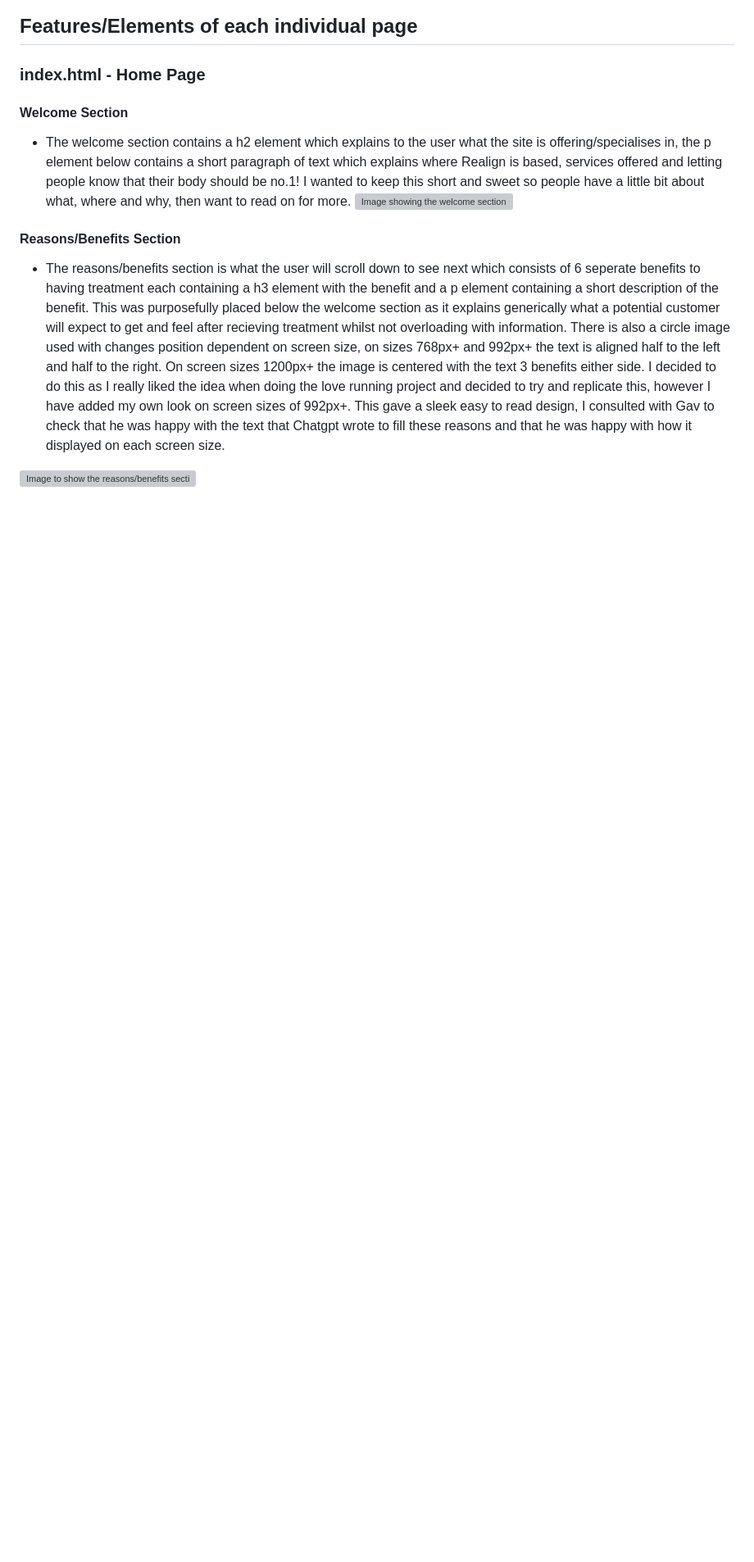
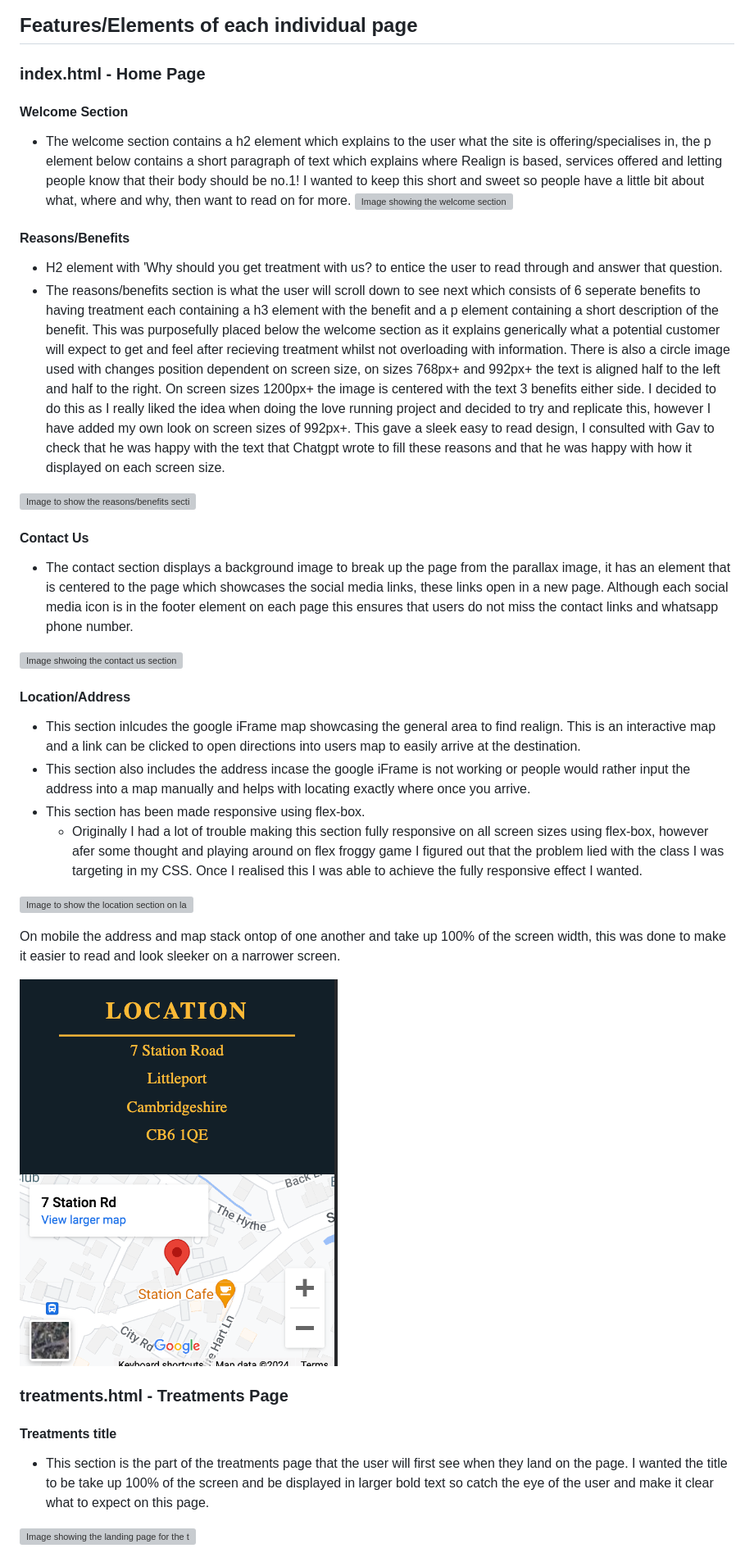
Before and after one commit to James-Burch/PP1-CI, a Markdown page: README.md, the part around the change printed below. Shown: that part at 82% size. Rendered like a GitHub page; blank space fills up the shorter version; grey boxes are pictures that could not be loaded.

Commit message:
Add home page and treatment page info to readme

```diff
--- a/README.md
+++ b/README.md
@@ -117,8 +118,37 @@ I would like to mention that I am challenging myself to keep this as an on-going
 - The welcome section contains a h2 element which explains to the user what the site is offering/specialises in, the p element below contains a short paragraph of text which explains where Realign is based, services offered and letting people know that their body should be no.1! I wanted to keep this short and sweet so people have a little bit about what, where and why, then want to read on for more.
 ![Image showing the welcome section](assets/images/readme-images/welcome-section.png)
 
-#### Reasons/Benefits Section
+#### Reasons/Benefits
 
+- H2 element with 'Why should you get treatment with us? to entice the user to read through and answer that question.
 - The reasons/benefits section is what the user will scroll down to see next which consists of 6 seperate benefits to having treatment each containing a h3 element with the benefit and a p element containing a short description of the benefit. This was purposefully placed below the welcome section as it explains generically what a potential customer will expect to get and feel after recieving treatment whilst not overloading with information. There is also a circle image used with changes position dependent on screen size, on sizes 768px+ and 992px+ the text is aligned half to the left and half to the right. On screen sizes 1200px+ the image is centered with the text 3 benefits either side. I decided to do this as I really liked the idea when doing the love running project and decided to try and replicate this, however I have added my own look on screen sizes of 992px+. This gave a sleek easy to read design, I consulted with Gav to check that he was happy with the text that Chatgpt wrote to fill these reasons and that he was happy with how it displayed on each screen size.
 
-![Image to show the reasons/benefits section](assets/images/readme-images/reasons/benefits-section)
+![Image to show the reasons/benefits section](assets/images/readme-images/reasons-section.png)
+
+#### Contact Us
+
+- The contact section displays a background image to break up the page from the parallax image, it has an element that is centered to the page which showcases the social media links, these links open in a new page. Although each social media icon is in the footer element on each page this ensures that users do not miss the contact links and whatsapp phone number.
+
+![Image shwoing the contact us section](assets/images/readme-images/contact-us.png)
+
+#### Location/Address
+
+- This section inlcudes the google iFrame map showcasing the general area to find realign. This is an interactive map and a link can be clicked to open directions into users map to easily arrive at the destination.
+- This section also includes the address incase the google iFrame is not working or people would rather input the address into a map manually and helps with locating exactly where once you arrive.
+- This section has been made responsive using flex-box.
+  - Originally I had a lot of trouble making this section fully responsive on all screen sizes using flex-box, however afer some thought and playing around on flex froggy game I figured out that the problem lied with the class I was targeting in my CSS. Once I realised this I was able to achieve the fully responsive effect I wanted.
+
+![Image to show the location section on larger screens](assets/images/readme-images/location-section.png)
+
+On mobile the address and map stack ontop of one another and take up 100% of the screen width, this was done to make it easier to read and look sleeker on a narrower screen.
+
+![Image to show the location section on mobile screens](assets/images/readme-images/location-mobile.png)
+
+### treatments.html - Treatments Page
+
+#### Treatments title
+
+- This section is the part of the treatments page that the user will first see when they land on the page. I wanted the title to be take up 100% of the screen and be displayed in larger bold text so catch the eye of the user and make it clear what to expect on this page.
+
+![Image showing the landing page for the treatments section](assets/images/readme-images/treatments-landing.png)
+
```
Also changed, not shown: other parts of README.md (+19 -0 lines).
